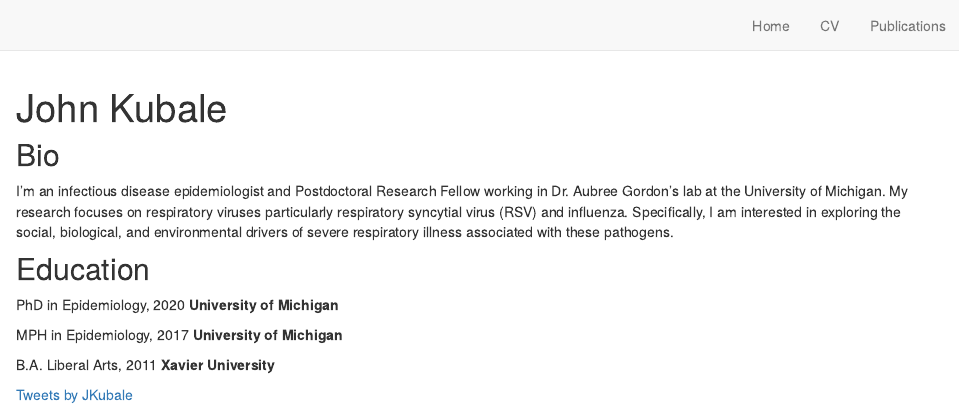
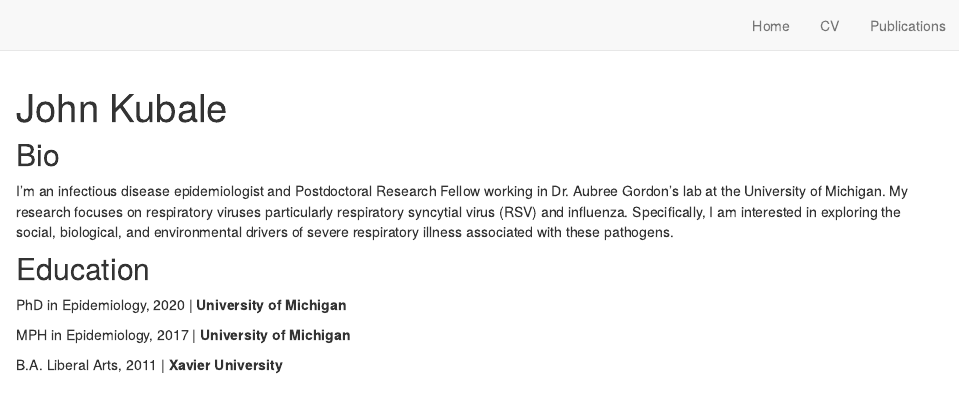
Before and after one commit to jkubale/jkubale.github.io_old, an R Markdown document (index.Rmd): the page in a window 1100 px wide, from its top. Rendered offline with R 4.5, knitr and Pandoc, with nearby package versions; drawn as R Markdown's standard HTML page in place of the format the file asks for.

Commit message:
remove twitter feed from home pg

```diff
--- a/index.Rmd
+++ b/index.Rmd
@@ -19,14 +19,11 @@ I'm an infectious disease epidemiologist and Postdoctoral Research Fellow workin
 
 ## Education
 
-PhD in Epidemiology, 2020
+PhD in Epidemiology, 2020 |
 **University of Michigan**
 
-MPH in Epidemiology, 2017
+MPH in Epidemiology, 2017 |
 **University of Michigan**
 
-B.A. Liberal Arts, 2011
+B.A. Liberal Arts, 2011 |
 **Xavier University**
-
-
-<a class="twitter-timeline" data-width="300" data-height="300" href="https://twitter.com/JKubale?ref_src=twsrc%5Etfw">Tweets by JKubale</a> <script async src="https://platform.twitter.com/widgets.js" charset="utf-8"></script>
```
Also changed, not shown: extra/extra_bits.R (added, +2 -0 lines), docs/extra/extra_bits.R (added), docs/search.json, 2 other files.
